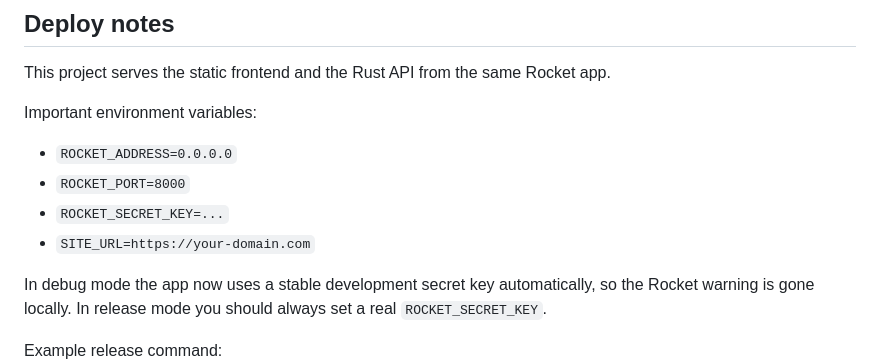
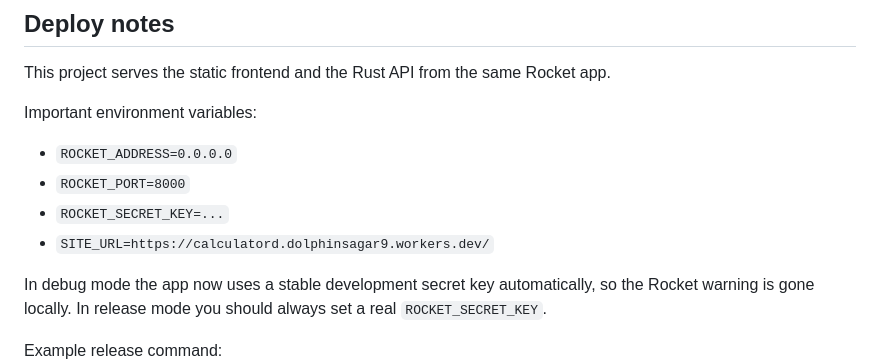
Before and after one commit to aidolphin/CalculatorD, a Markdown page: README.md, the part around the change. Rendered like a GitHub page.

Commit message:
auto-commit

```diff
--- a/README.md
+++ b/README.md
@@ -28,7 +28,7 @@ Important environment variables:
 - `ROCKET_ADDRESS=0.0.0.0`
 - `ROCKET_PORT=8000`
 - `ROCKET_SECRET_KEY=...`
-- `SITE_URL=https://your-domain.com`
+- `SITE_URL=https://calculatord.dolphinsagar9.workers.dev/`
 
 In debug mode the app now uses a stable development secret key automatically, so the Rocket warning is gone locally.
 In release mode you should always set a real `ROCKET_SECRET_KEY`.
```
